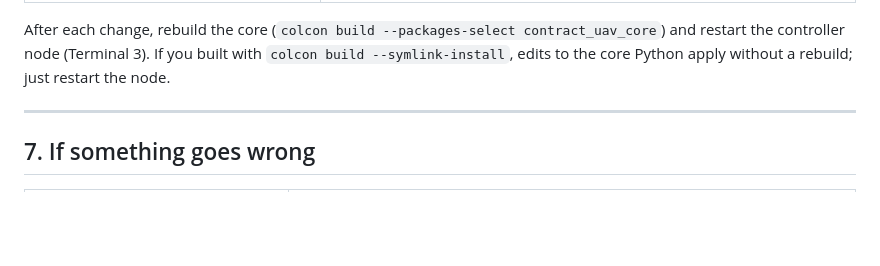
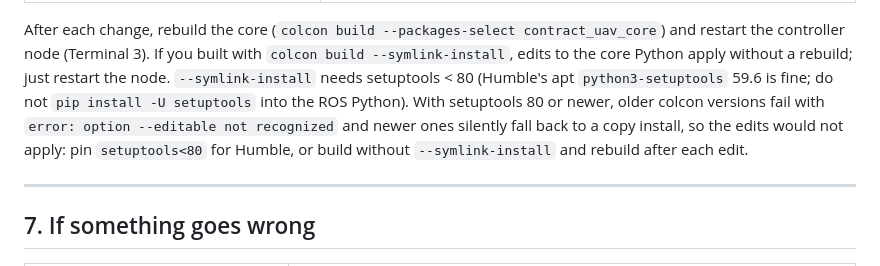
Before and after one commit to AshMightFixIt/contract-based-uav-control, a Markdown page: docs/TESTING_MANUAL.md, the part around the change. GitHub-like rendering; blank space fills up the shorter version.

Commit message:
Note the setuptools<80 limit of colcon --symlink-install (review F3)
docs/TESTING_MANUAL.md recommends --symlink-install for editing the
core without rebuilding. With setuptools 80 or newer, older colcon
versions fail and newer ones fall back to a copy install without saying
so (A-E6). Say to keep setuptools<80 for Humble (apt's 59.6 is fine) or
to build without --symlink-install and rebuild after each edit.

Co-Authored-By: Claude Opus 5.5 <noreply@anthropic.com>
Claude-Session: https://claude.ai/code/session_01YFQto6q9bhZiianwVYFgN4

```diff
--- a/docs/TESTING_MANUAL.md
+++ b/docs/TESTING_MANUAL.md
@@ -219,7 +219,12 @@ data. The controller gains live in the core code, not in ROS:
 After each change, rebuild the core (`colcon build --packages-select contract_uav_core`)
 and restart the controller node (Terminal 3). If you built with
 `colcon build --symlink-install`, edits to the core Python apply without a rebuild;
-just restart the node.
+just restart the node. `--symlink-install` needs setuptools < 80 (Humble's apt
+`python3-setuptools` 59.6 is fine; do not `pip install -U setuptools` into the ROS
+Python). With setuptools 80 or newer, older colcon versions fail with
+`error: option --editable not recognized` and newer ones silently fall back to a
+copy install, so the edits would not apply: pin `setuptools<80` for Humble, or build
+without `--symlink-install` and rebuild after each edit.
 
 ---
 
```
